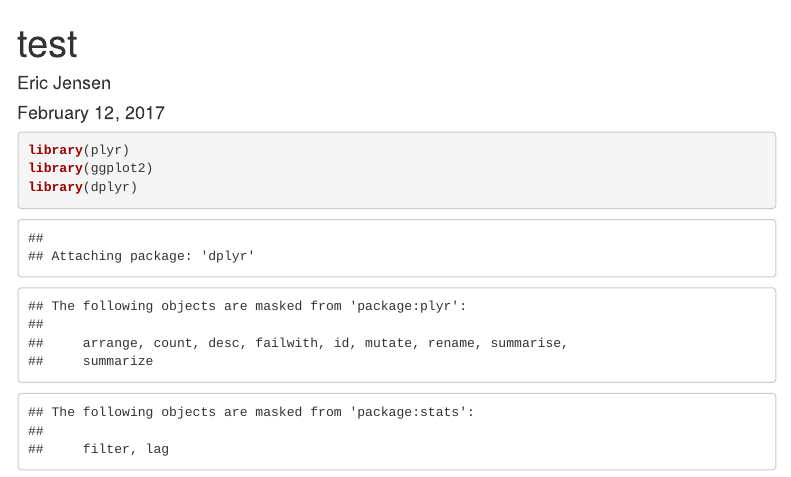
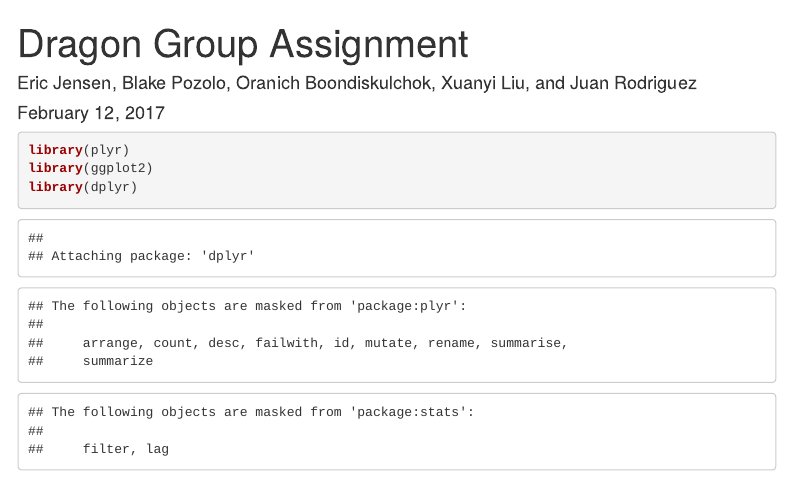
Before and after one commit to btpozolo/TO-414-Group-Assignment-1, an R Markdown document (EricTest.Rmd): the page in a window 1100 px wide, from its top. Rendered offline with R 4.5, knitr and Pandoc, with nearby package versions; some code elsewhere in the file could not run offline; menus at the side of the page are left out.

Commit message:
Update EricTest.Rmd

```diff
--- a/EricTest.Rmd
+++ b/EricTest.Rmd
@@ -1,6 +1,6 @@
 ---
-title: "test"
-author: "Eric Jensen"
+title: "Dragon Group Assignment"
+author: "Eric Jensen, Blake Pozolo, Oranich Boondiskulchok, Xuanyi Liu, and Juan Rodriguez"
 date: "February 12, 2017"
 output:
   html_document:
```
